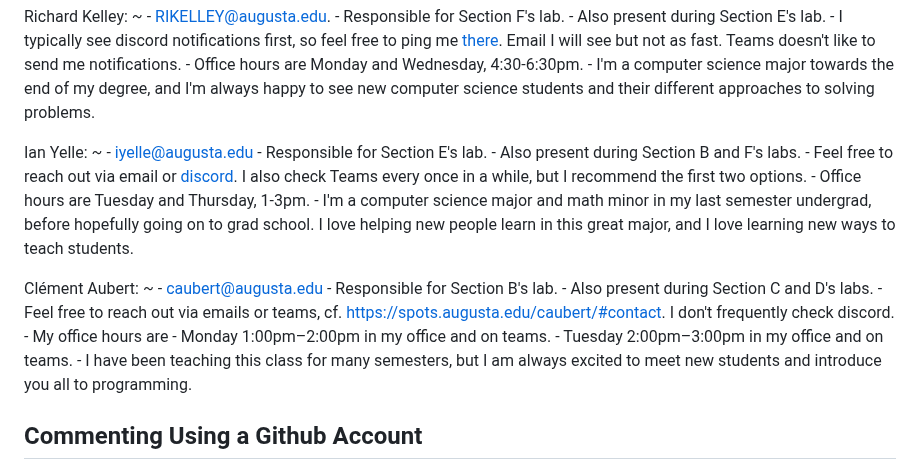
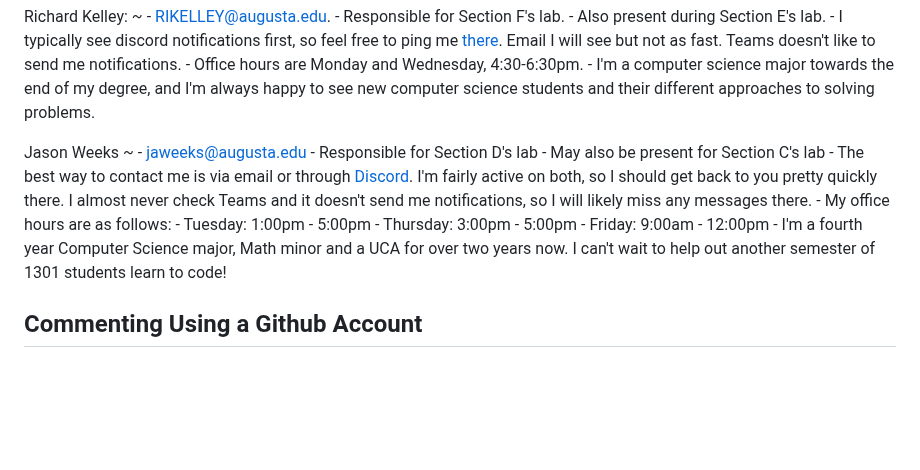
Before and after one commit to csci-1301/csci-1301.github.io, a Markdown page: docs/getting_help.md, the part around the change. Rendered like a GitHub page; blank space fills up the shorter version.

Commit message:
Update getting_help.md
@aubertc Added my bio to the UCAs section.

```diff
--- a/docs/getting_help.md
+++ b/docs/getting_help.md
@@ -72,29 +72,29 @@ Richard Kelley:
     - Office hours are Monday and Wednesday, 4:30-6:30pm.
     - I'm a computer science major towards the end of my degree, and I'm always happy to see new computer science students and their different approaches to solving problems.
 
-Ian Yelle:
+Jason Weeks
 ~
-    - <iyelle@augusta.edu>
-    - Responsible for Section E's lab.
-    - Also present during Section B and F's labs.
-    - Feel free to reach out via email or [discord](http://discordapp.com/users/269217845064368138). I also check Teams every once in a while, but I recommend the first two options.
-    - Office hours are Tuesday and Thursday, 1-3pm.
-    - I'm a computer science major and math minor in my last semester undergrad, before hopefully going on to grad school. I love helping new people learn in this great major, and I love learning new ways to teach students.
-
+    - <jaweeks@augusta.edu>
+    - Responsible for Section D's lab
+    - May also be present for Section C's lab
+    - The best way to contact me is via email or through [Discord](http://discordapp.com/users/269850129022976000). I'm fairly active on both, so I should get back to you pretty quickly there. I almost never check Teams and it doesn't send me notifications, so I will likely miss any messages there.
+    - My office hours are as follows:
+        - Tuesday: 1:00pm - 5:00pm
+        - Thursday: 3:00pm - 5:00pm
+        - Friday: 9:00am - 12:00pm
+    - I'm a fourth year Computer Science major, Math minor and a UCA for over two years now. I can't wait to help out another semester of 1301 students learn to code!
 <!--
 For example,
--->
 
 Clément Aubert:
 ~
     - <caubert@augusta.edu>
     - Responsible for Section B's lab.
     - Also present during Section C and D's labs.
-    - Feel free to reach out via emails or teams, cf. <https://spots.augusta.edu/caubert/#contact>. I don't frequently check discord.
-    - My office hours are
-        - Monday 1:00pm–2:00pm in my office and on teams.
-        - Tuesday 2:00pm–3:00pm in my office and on teams.
+    - Feel free to reach out via emails or teams. I don't frequently check discord.
+    - My office hours are M. & W. 10--12.
     - I have been teaching this class for many semesters, but I am always excited to meet new students and introduce you all to programming.
+-->
 
 ## Commenting Using a Github Account
 
```
